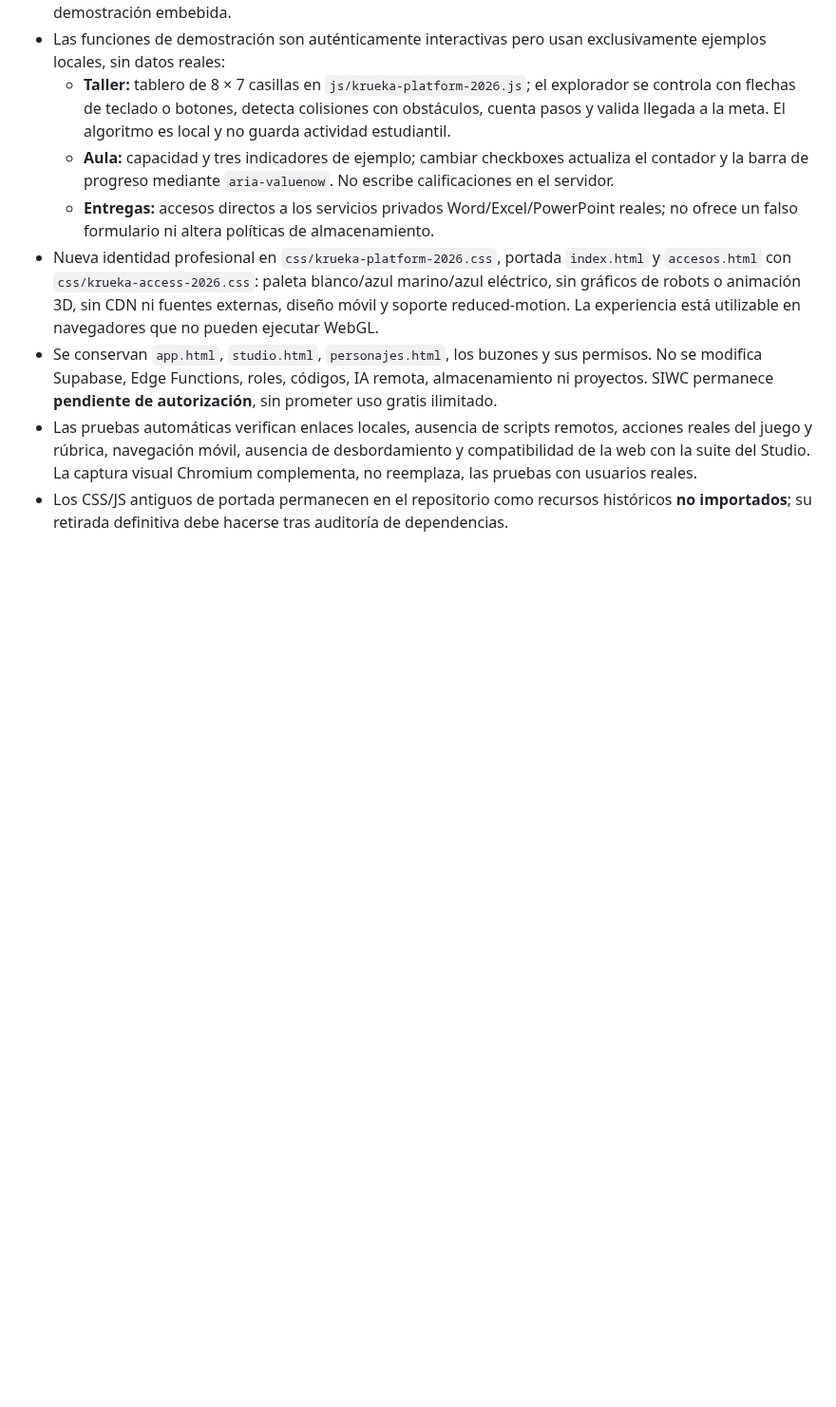
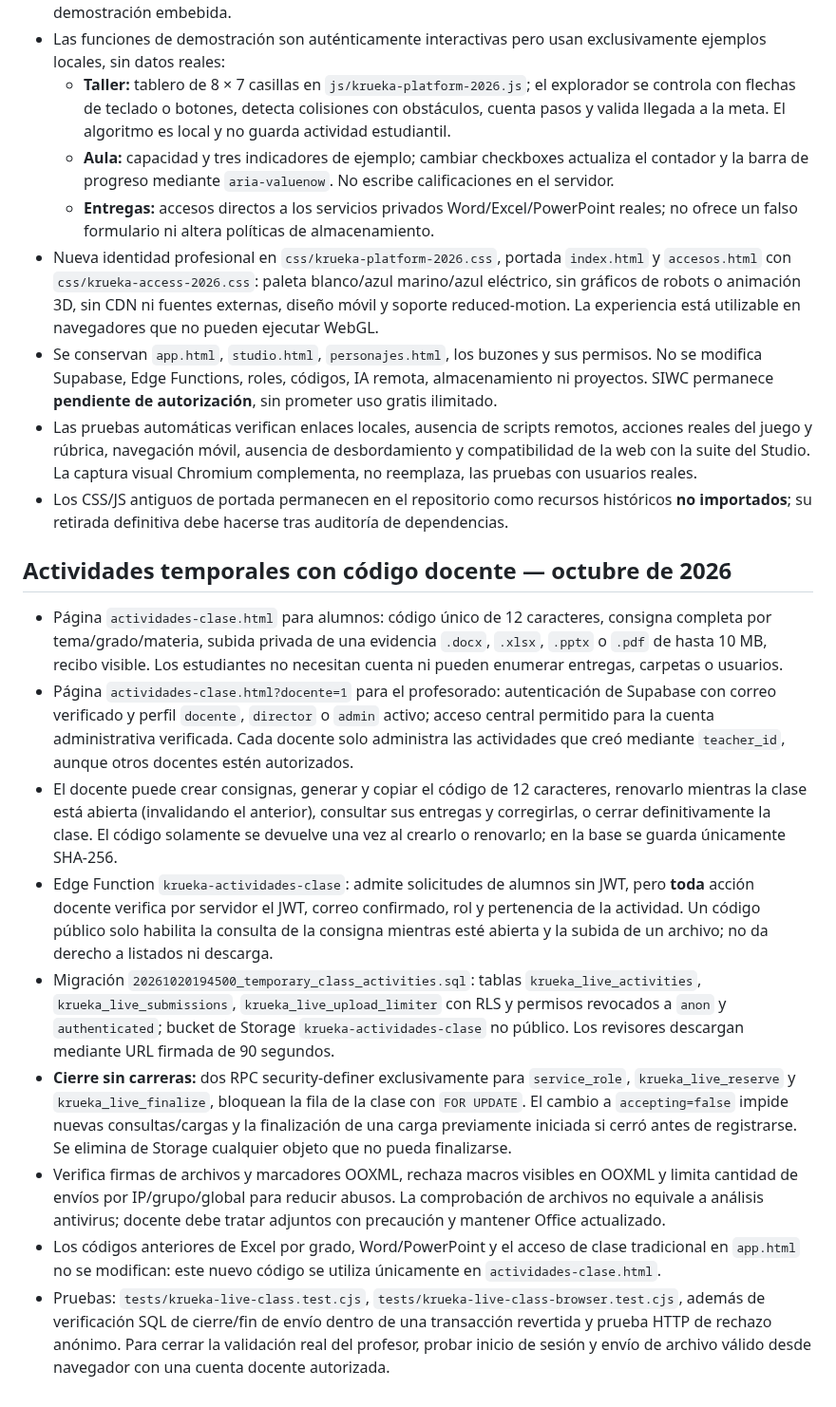
Before and after one commit to naakita/krueka, a Markdown page: ARQUITECTURA.md, the part around the change. Shown at 95% size. GitHub-like rendering; blank space fills up the shorter version.

Commit message:
docs: explicar seguridad, cierre irreversible y flujo de actividades temporales

```diff
--- a/ARQUITECTURA.md
+++ b/ARQUITECTURA.md
@@ -306,3 +306,15 @@ Las tablas tienen RLS sin acceso directo. Las 112 actividades se distribuyen en
 - Se conservan `app.html`, `studio.html`, `personajes.html`, los buzones y sus permisos. No se modifica Supabase, Edge Functions, roles, códigos, IA remota, almacenamiento ni proyectos. SIWC permanece **pendiente de autorización**, sin prometer uso gratis ilimitado.
 - Las pruebas automáticas verifican enlaces locales, ausencia de scripts remotos, acciones reales del juego y rúbrica, navegación móvil, ausencia de desbordamiento y compatibilidad de la web con la suite del Studio. La captura visual Chromium complementa, no reemplaza, las pruebas con usuarios reales.
 - Los CSS/JS antiguos de portada permanecen en el repositorio como recursos históricos **no importados**; su retirada definitiva debe hacerse tras auditoría de dependencias.
+
+## Actividades temporales con código docente — octubre de 2026
+
+- Página `actividades-clase.html` para alumnos: código único de 12 caracteres, consigna completa por tema/grado/materia, subida privada de una evidencia `.docx`, `.xlsx`, `.pptx` o `.pdf` de hasta 10 MB, recibo visible. Los estudiantes no necesitan cuenta ni pueden enumerar entregas, carpetas o usuarios.
+- Página `actividades-clase.html?docente=1` para el profesorado: autenticación de Supabase con correo verificado y perfil `docente`, `director` o `admin` activo; acceso central permitido para la cuenta administrativa verificada. Cada docente solo administra las actividades que creó mediante `teacher_id`, aunque otros docentes estén autorizados.
+- El docente puede crear consignas, generar y copiar el código de 12 caracteres, renovarlo mientras la clase está abierta (invalidando el anterior), consultar sus entregas y corregirlas, o cerrar definitivamente la clase. El código solamente se devuelve una vez al crearlo o renovarlo; en la base se guarda únicamente SHA-256.
+- Edge Function `krueka-actividades-clase`: admite solicitudes de alumnos sin JWT, pero **toda** acción docente verifica por servidor el JWT, correo confirmado, rol y pertenencia de la actividad. Un código público solo habilita la consulta de la consigna mientras esté abierta y la subida de un archivo; no da derecho a listados ni descarga.
+- Migración `20261020194500_temporary_class_activities.sql`: tablas `krueka_live_activities`, `krueka_live_submissions`, `krueka_live_upload_limiter` con RLS y permisos revocados a `anon` y `authenticated`; bucket de Storage `krueka-actividades-clase` no público. Los revisores descargan mediante URL firmada de 90 segundos.
+- **Cierre sin carreras:** dos RPC security-definer exclusivamente para `service_role`, `krueka_live_reserve` y `krueka_live_finalize`, bloquean la fila de la clase con `FOR UPDATE`. El cambio a `accepting=false` impide nuevas consultas/cargas y la finalización de una carga previamente iniciada si cerró antes de registrarse. Se elimina de Storage cualquier objeto que no pueda finalizarse.
+- Verifica firmas de archivos y marcadores OOXML, rechaza macros visibles en OOXML y limita cantidad de envíos por IP/grupo/global para reducir abusos. La comprobación de archivos no equivale a análisis antivirus; docente debe tratar adjuntos con precaución y mantener Office actualizado.
+- Los códigos anteriores de Excel por grado, Word/PowerPoint y el acceso de clase tradicional en `app.html` no se modifican: este nuevo código se utiliza únicamente en `actividades-clase.html`.
+- Pruebas: `tests/krueka-live-class.test.cjs`, `tests/krueka-live-class-browser.test.cjs`, además de verificación SQL de cierre/fin de envío dentro de una transacción revertida y prueba HTTP de rechazo anónimo. Para cerrar la validación real del profesor, probar inicio de sesión y envío de archivo válido desde navegador con una cuenta docente autorizada.
```
